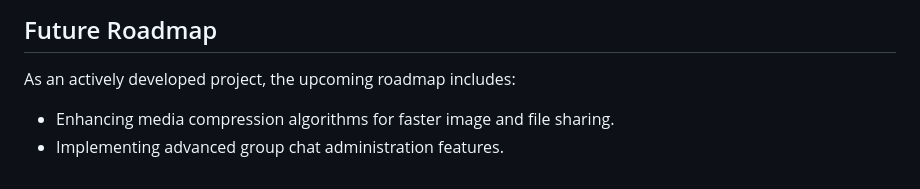
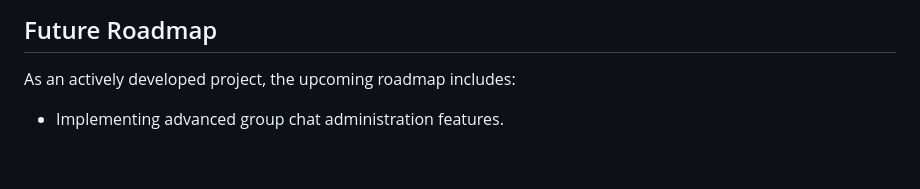
Before and after one commit to KavishkaDulshan/Portfolio-Blog, a Markdown page: src/projects/real-time-chat-app.md, the part around the change. Rendered like a GitHub page.

Commit message:
blink chat post update

```diff
--- a/src/projects/real-time-chat-app.md
+++ b/src/projects/real-time-chat-app.md
@@ -169,5 +169,4 @@ Deployment to the Microsoft Azure Virtual Machine is fully automated. The `.gith
 
 As an actively developed project, the upcoming roadmap includes:
 
-* Enhancing media compression algorithms for faster image and file sharing.
 * Implementing advanced group chat administration features.
```
